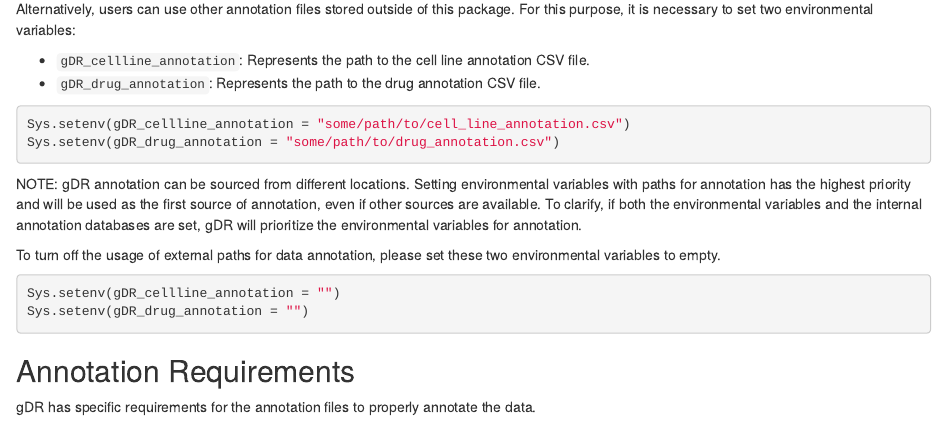
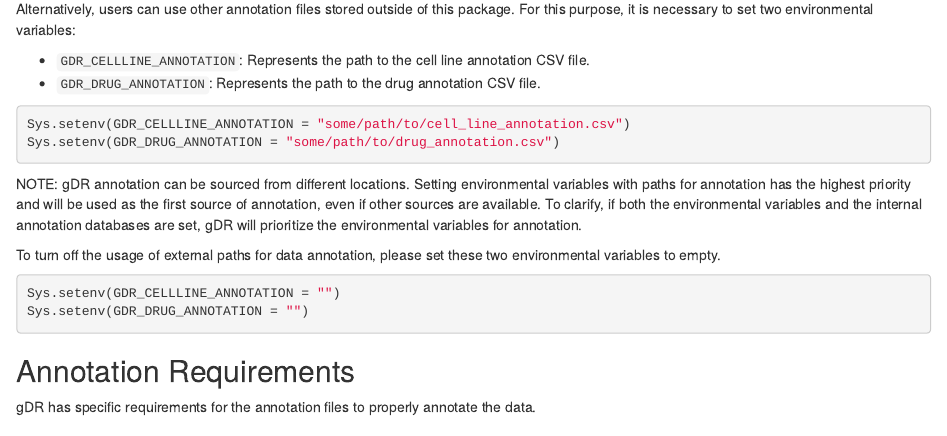
Before and after one commit to gdrplatform/gDRcore, an R Markdown document (vignettes/gDR-annotation.Rmd): the page in a window 1100 px wide, from 580 px down. Rendered offline with R 4.5, knitr and Pandoc, with nearby package versions; drawn as R Markdown's standard HTML page in place of the format the file asks for.

Commit message:
doc: update as per review (II)

````diff
--- a/vignettes/gDR-annotation.Rmd
+++ b/vignettes/gDR-annotation.Rmd
@@ -33,12 +33,12 @@ Users can edit these files to add their own annotations. After updating, it is r
 
 Alternatively, users can use other annotation files stored outside of this package. For this purpose, it is necessary to set two environmental variables:
 
-- `gDR_cellline_annotation`: Represents the path to the cell line annotation CSV file.
-- `gDR_drug_annotation`: Represents the path to the drug annotation CSV file.
+- `GDR_CELLLINE_ANNOTATION`: Represents the path to the cell line annotation CSV file.
+- `GDR_DRUG_ANNOTATION`: Represents the path to the drug annotation CSV file.
 
 ```{r, eval=FALSE}
-Sys.setenv(gDR_cellline_annotation = "some/path/to/cell_line_annotation.csv")
-Sys.setenv(gDR_drug_annotation = "some/path/to/drug_annotation.csv")
+Sys.setenv(GDR_CELLLINE_ANNOTATION = "some/path/to/cell_line_annotation.csv")
+Sys.setenv(GDR_DRUG_ANNOTATION = "some/path/to/drug_annotation.csv")
 ```
 
 
@@ -47,8 +47,8 @@ NOTE: gDR annotation can be sourced from different locations. Setting environmen
 To turn off the usage of external paths for data annotation, please set these two environmental variables to empty.
 
 ```{r, eval=FALSE}
-Sys.setenv(gDR_cellline_annotation = "")
-Sys.setenv(gDR_drug_annotation = "")
+Sys.setenv(GDR_CELLLINE_ANNOTATION = "")
+Sys.setenv(GDR_DRUG_ANNOTATION = "")
 ```
 
 
````
